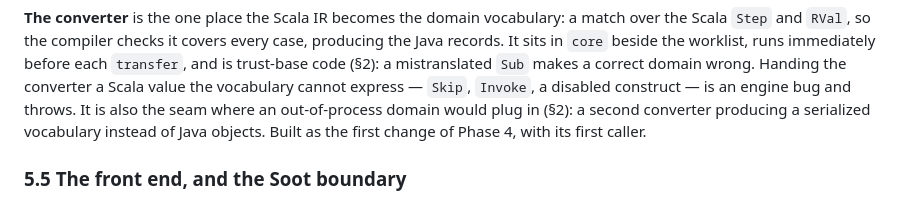
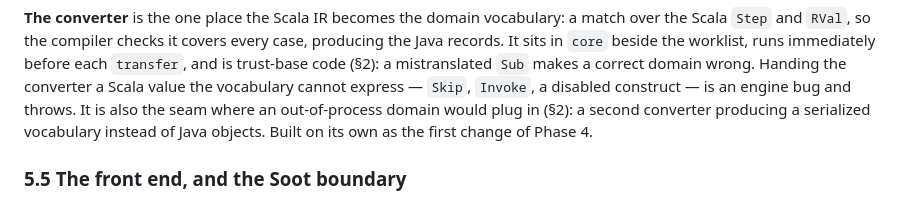
Before and after one commit to ftc/program_analysis_generator, a Markdown page: implementation_strategy.md, the part around the change. GitHub-like rendering.

Commit message:
Fix weird wording

```diff
--- a/implementation_strategy.md
+++ b/implementation_strategy.md
@@ -708,8 +708,7 @@ mistranslated `Sub` makes a correct domain wrong. Handing the converter a Scala
 value the vocabulary cannot express — `Skip`, `Invoke`, a disabled construct —
 is an engine bug and throws. It is also the seam where an out-of-process
 domain would plug in (§2): a second converter producing a serialized
-vocabulary instead of Java objects. Built as the first change of Phase 4, with
-its first caller.
+vocabulary instead of Java objects. Built on its own as the first change of Phase 4.
 
 ### 5.5 The front end, and the Soot boundary
 
```
